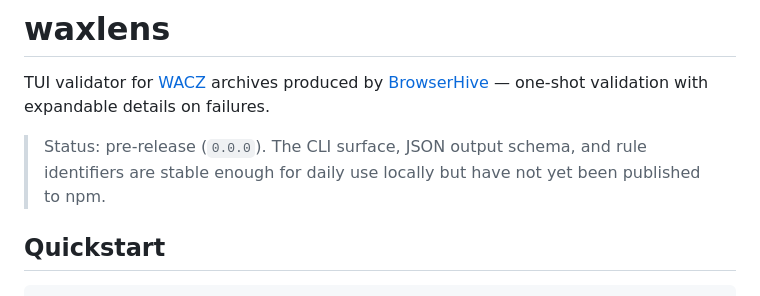
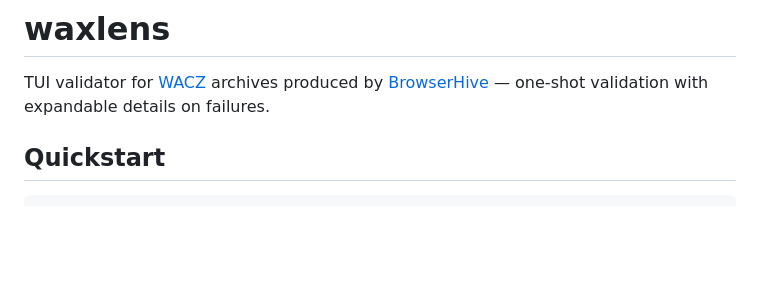
Before and after one commit to uraitakahito/waxlens, a Markdown page: README.md, the part around the change. Drawn GitHub-style; blank space fills up the shorter version.

Commit message:
Drop the pre-release status banner from README
The note was telling users "we haven't published yet" — useful while
that distinction mattered, but it's not a fact worth carrying
permanently in the README, and the project is moving past the
publish-readiness milestone anyway. Anyone who needs the version
can read it from `package.json`.

Co-Authored-By: Claude Opus 4.7 <noreply@anthropic.com>

```diff
--- a/README.md
+++ b/README.md
@@ -3,10 +3,6 @@
 TUI validator for [WACZ](https://specs.webrecorder.net/wacz/1.0.0/) archives
 produced by [BrowserHive](https://github.com/uraitakahito/browserhive) — one-shot
 validation with expandable details on failures.
-
-> Status: pre-release (`0.0.0`). The CLI surface, JSON output schema, and rule
-> identifiers are stable enough for daily use locally but have not yet been
-> published to npm.
 
 ## Quickstart
 
```
